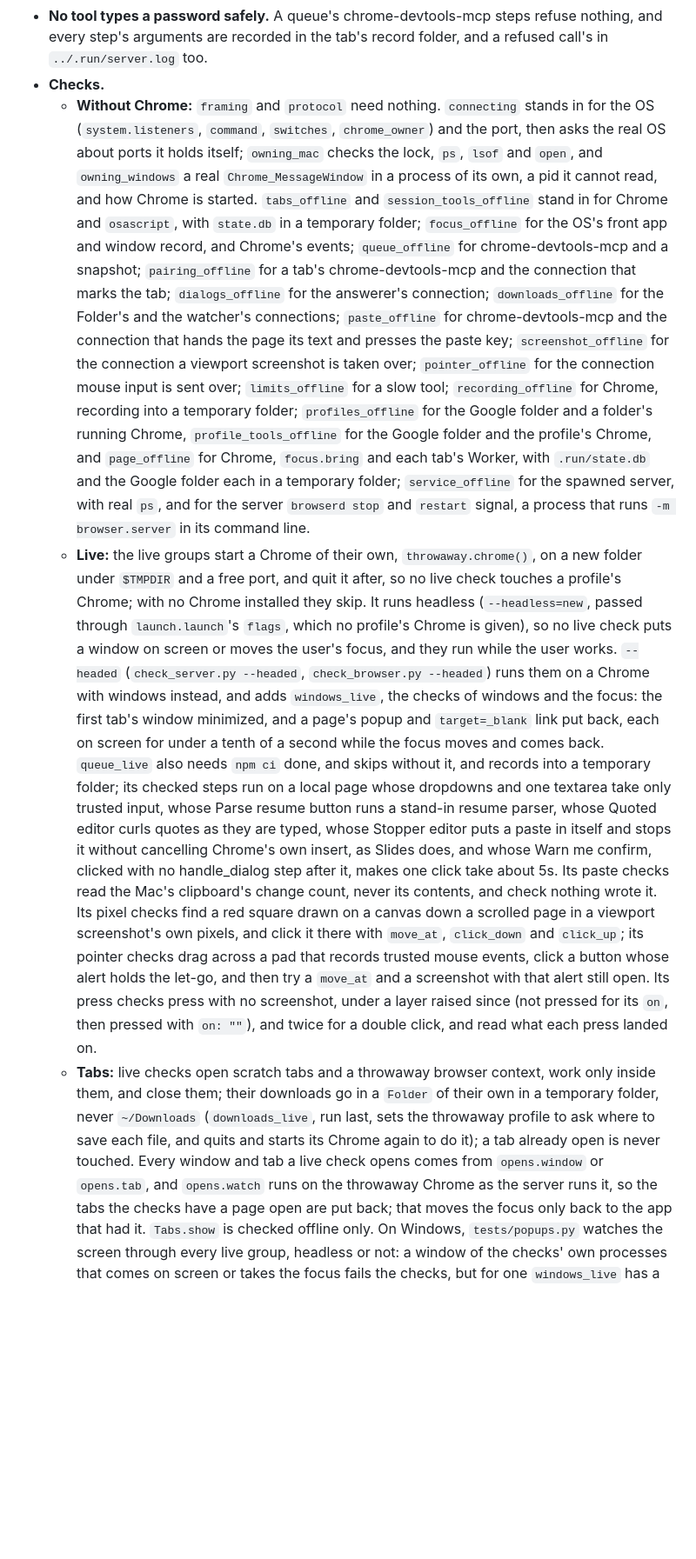
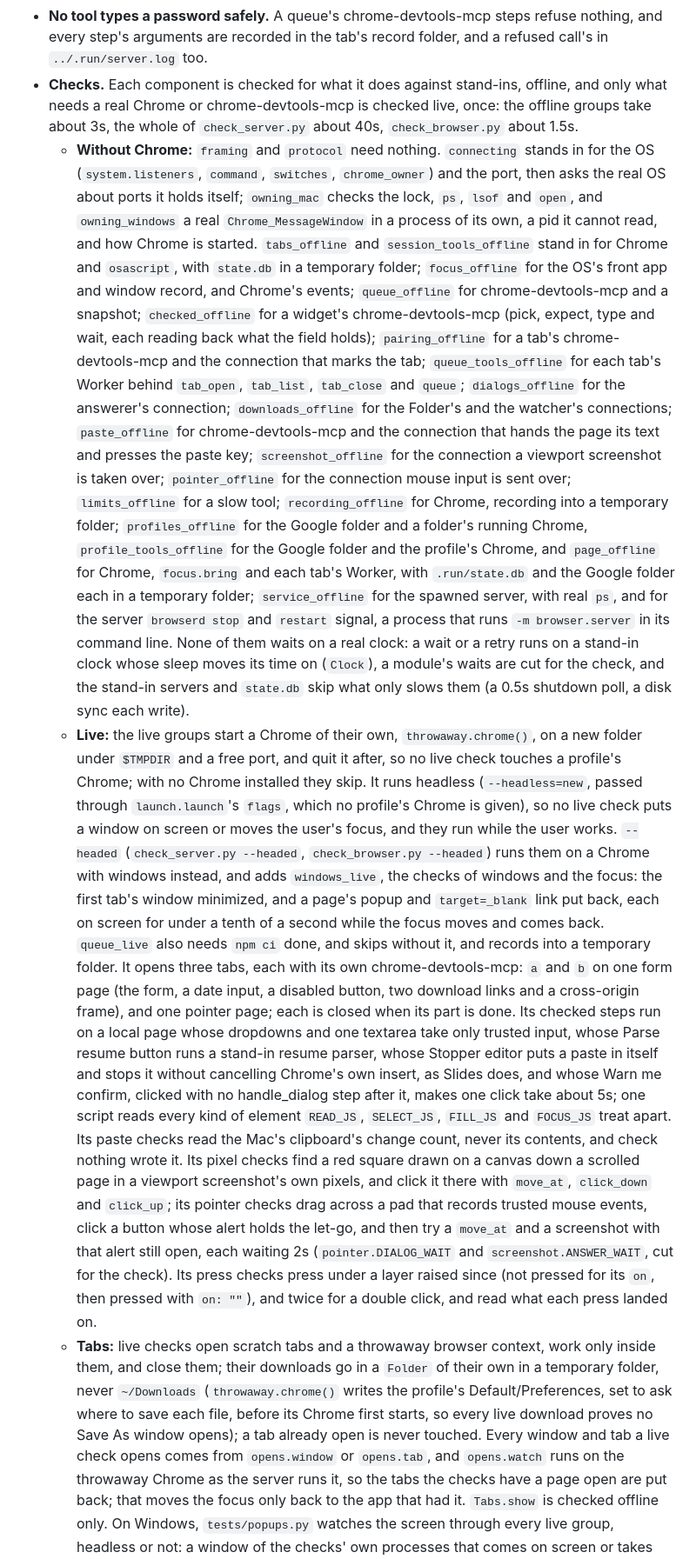
Before and after one commit to jjenkins2004/browserd, a Markdown page: browser/README.md, the part around the change. Shown at 87% size. GitHub-like rendering; blank space fills up the shorter version.

Commit message:
README: the checks as they are now: offline against stand-ins, live once, 40s in all
Co-Authored-By: Claude Opus 5.5 (1M context) <noreply@anthropic.com>

```diff
--- a/browser/README.md
+++ b/browser/README.md
@@ -694,14 +694,18 @@ same tabs under the same ids. A crash leaves the same.
   emulation tools are not loaded.
 - **No tool types a password safely.** A queue's chrome-devtools-mcp steps refuse nothing, and every
   step's arguments are recorded in the tab's record folder, and a refused call's in `../.run/server.log` too.
-- **Checks.**
+- **Checks.** Each component is checked for what it does against stand-ins, offline, and only what needs a real
+  Chrome or chrome-devtools-mcp is checked live, once: the offline groups take about 3s, the whole of
+  `check_server.py` about 40s, `check_browser.py` about 1.5s.
   - **Without Chrome:** `framing` and `protocol` need nothing. `connecting` stands in for the OS
     (`system.listeners`, `command`, `switches`, `chrome_owner`) and the port, then asks the real OS about ports it
     holds itself; `owning_mac` checks the lock, `ps`, `lsof` and `open`, and `owning_windows` a real
     `Chrome_MessageWindow` in a process of its own, a pid it cannot read, and how Chrome is started.
     `tabs_offline` and `session_tools_offline` stand in for Chrome and `osascript`, with `state.db` in a
     temporary folder; `focus_offline` for the OS's front app and window record, and Chrome's events; `queue_offline` for chrome-devtools-mcp and a snapshot;
-    `pairing_offline` for a tab's chrome-devtools-mcp and the connection that marks the tab;
+    `checked_offline` for a widget's chrome-devtools-mcp (pick, expect, type and wait, each reading back what the field
+    holds); `pairing_offline` for a tab's chrome-devtools-mcp and the connection that marks the tab;
+    `queue_tools_offline` for each tab's Worker behind `tab_open`, `tab_list`, `tab_close` and `queue`;
     `dialogs_offline` for the answerer's connection; `downloads_offline` for the Folder's and the watcher's connections; `paste_offline` for chrome-devtools-mcp and
     the connection that hands the page its text and presses the paste key; `screenshot_offline` for the connection
     a viewport screenshot is taken over; `pointer_offline` for the connection mouse input is sent over; `limits_offline` for a slow tool;
@@ -709,7 +713,10 @@ same tabs under the same ids. A crash leaves the same.
     and a folder's running Chrome, `profile_tools_offline` for the Google folder and the profile's Chrome, and `page_offline` for Chrome, `focus.bring` and each tab's Worker, with `.run/state.db` and the Google
     folder each in a temporary folder;
     `service_offline` for the spawned server, with real `ps`, and for the server `browserd stop` and `restart`
-    signal, a process that runs `-m browser.server` in its command line.
+    signal, a process that runs `-m browser.server` in its command line. None of them waits on a real clock: a wait
+    or a retry runs on a stand-in clock whose sleep moves its time on (`Clock`), a module's waits are cut for the
+    check, and the stand-in servers and `state.db` skip what only slows them (a 0.5s shutdown poll, a disk sync
+    each write).
   - **Live:** the live groups start a Chrome of their own, `throwaway.chrome()`, on a new folder under
     `$TMPDIR` and a free port, and quit it after, so no live check touches a profile's Chrome; with no
     Chrome installed they skip. It runs headless (`--headless=new`, passed through `launch.launch`'s `flags`, which
@@ -718,21 +725,25 @@ same tabs under the same ids. A crash leaves the same.
     with windows instead, and adds `windows_live`, the checks of windows and the focus: the first tab's window
     minimized, and a page's popup and `target=_blank` link put back, each on screen for under a tenth of a second
     while the focus moves and comes back. `queue_live` also needs `npm ci` done, and skips
-    without it, and records into a temporary folder; its checked steps run on a local page whose
+    without it, and records into a temporary folder. It opens three tabs, each with its own chrome-devtools-mcp:
+    `a` and `b` on one form page (the form, a date input, a disabled button, two download links and a cross-origin
+    frame), and one pointer page; each is closed when its part is done. Its checked steps run on a local page whose
     dropdowns and one textarea take only trusted input, whose Parse resume button runs a stand-in resume parser,
-    whose Quoted editor curls quotes as they are typed, whose Stopper editor puts a paste in itself and stops
-    it without cancelling Chrome's own insert, as Slides does, and whose Warn me confirm, clicked with no
-    handle_dialog step after it, makes one click take about 5s. Its paste checks read the Mac's clipboard's
+    whose Stopper editor puts a paste in itself and stops it without cancelling Chrome's own insert, as Slides
+    does, and whose Warn me confirm, clicked with no handle_dialog step after it, makes one click take about 5s;
+    one script reads every kind of element `READ_JS`, `SELECT_JS`, `FILL_JS` and `FOCUS_JS` treat apart. Its paste checks read the Mac's clipboard's
     change count, never its contents, and check nothing wrote it. Its pixel checks find a red square drawn on a
     canvas down a scrolled page in a viewport screenshot's own pixels, and click it there with `move_at`,
     `click_down` and `click_up`; its pointer checks drag across a pad that records trusted mouse events, click a
-    button whose alert holds the let-go, and then try a `move_at` and a screenshot with that alert still open. Its
-    press checks press with no screenshot, under a layer raised since (not pressed for its `on`, then pressed with
-    `on: ""`), and twice for a double click, and read what each press landed on.
+    button whose alert holds the let-go, and then try a `move_at` and a screenshot with that alert still open, each
+    waiting 2s (`pointer.DIALOG_WAIT` and `screenshot.ANSWER_WAIT`, cut for the check). Its press checks press under
+    a layer raised since (not pressed for its `on`, then pressed with `on: ""`), and twice for a double click, and
+    read what each press landed on.
   - **Tabs:** live checks open scratch tabs and a throwaway browser context, work only inside
     them, and close them; their downloads go in a `Folder` of their own in a temporary folder, never `~/Downloads`
-    (`downloads_live`, run last, sets the throwaway profile to ask where to save each file, and quits and starts
-    its Chrome again to do it); a tab already open is never touched. Every window and tab a live check opens comes
+    (`throwaway.chrome()` writes the profile's Default/Preferences, set to ask where to save each file, before its
+    Chrome first starts, so every live download proves no Save As window opens); a tab already open is never
+    touched. Every window and tab a live check opens comes
     from `opens.window` or `opens.tab`, and `opens.watch` runs on the throwaway Chrome as the server runs it, so the
     tabs the checks have a page open are put back; that moves the focus only back to the app that had it.
     `Tabs.show` is checked offline only. On Windows, `tests/popups.py` watches the screen through every live group,
```
